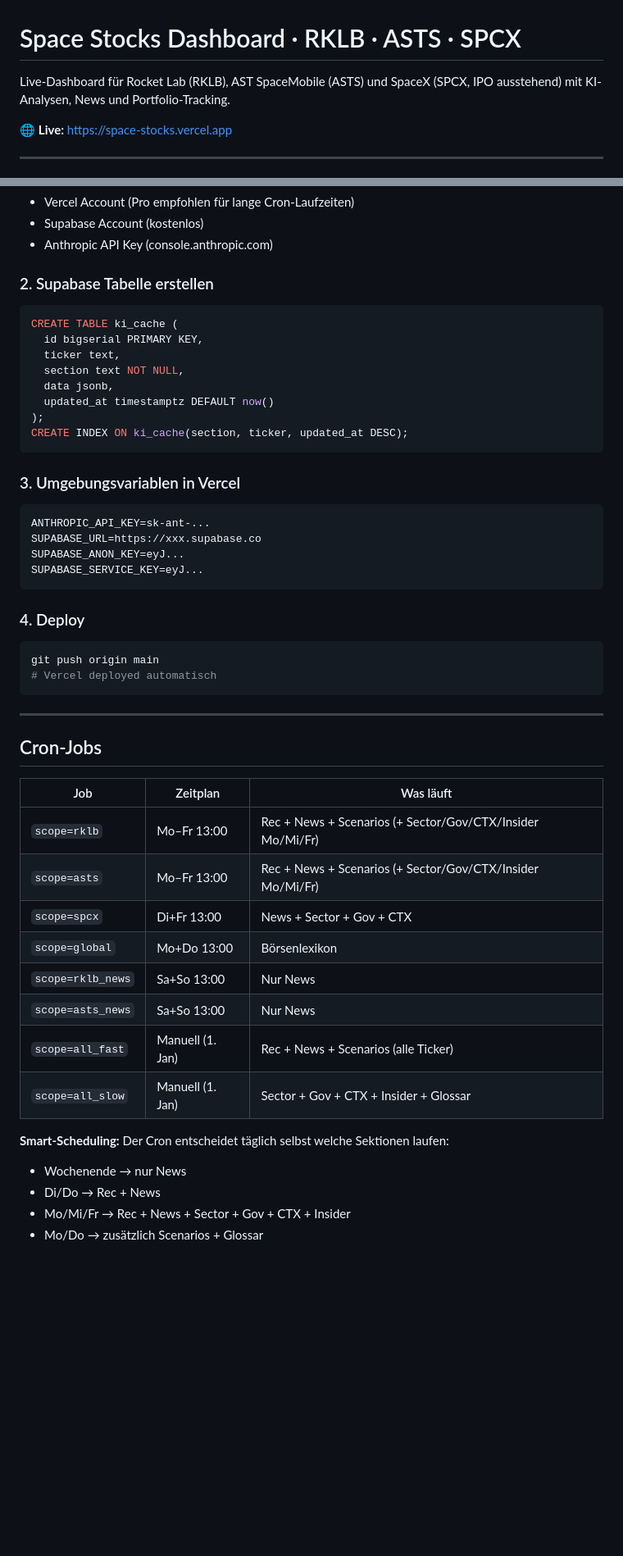
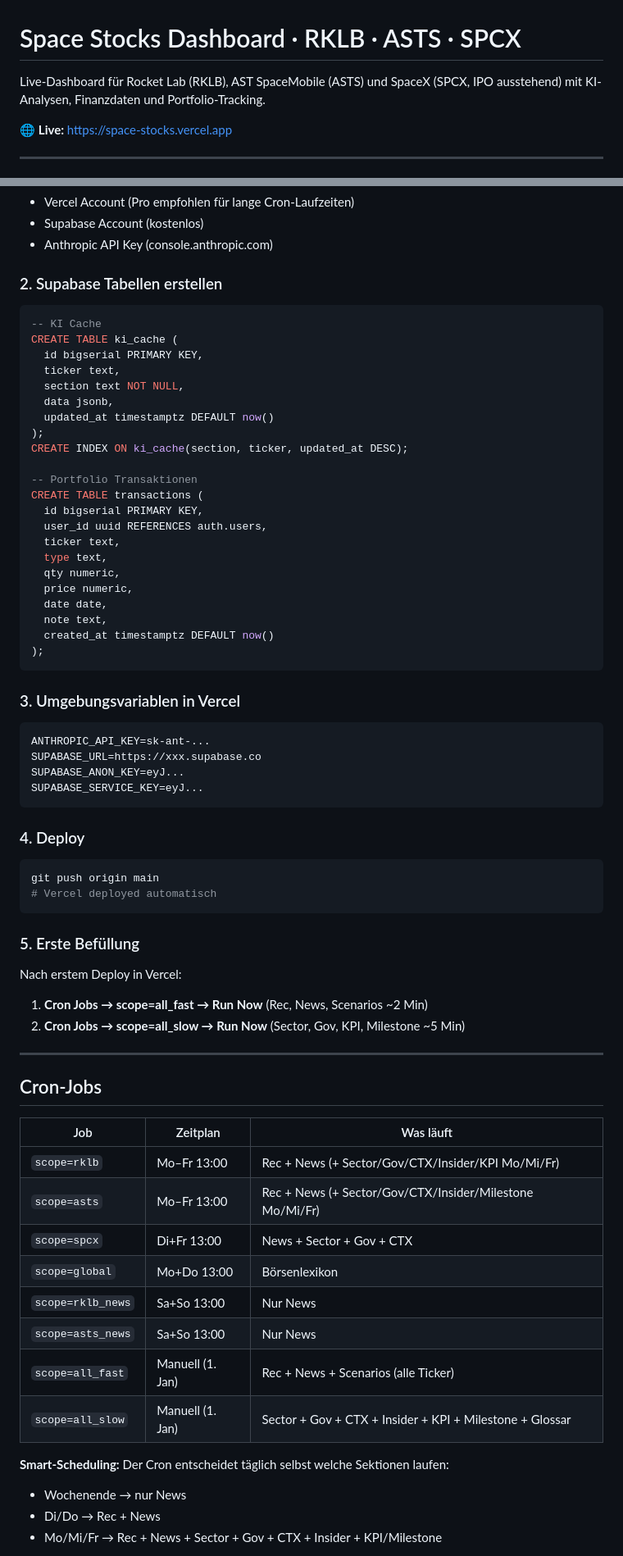
Before and after one commit to dietergdood/space-dashboard, a Markdown page: README.md, 2 parts joined by grey strips. Shown at 82% size. GitHub-like rendering; blank space fills up the shorter version.

````diff
--- a/README.md
+++ b/README.md
@@ -1,6 +1,6 @@
 # Space Stocks Dashboard · RKLB · ASTS · SPCX
 
-Live-Dashboard für Rocket Lab (RKLB), AST SpaceMobile (ASTS) und SpaceX (SPCX, IPO ausstehend) mit KI-Analysen, News und Portfolio-Tracking.
+Live-Dashboard für Rocket Lab (RKLB), AST SpaceMobile (ASTS) und SpaceX (SPCX, IPO ausstehend) mit KI-Analysen, Finanzdaten und Portfolio-Tracking.
 
 🌐 **Live:** https://space-stocks.vercel.app
 
@@ -93,8 +120,9 @@ space-dashboard/
 - Supabase Account (kostenlos)
 - Anthropic API Key (console.anthropic.com)
 
-### 2. Supabase Tabelle erstellen
+### 2. Supabase Tabellen erstellen
 ```sql
+-- KI Cache
 CREATE TABLE ki_cache (
   id bigserial PRIMARY KEY,
   ticker text,
@@ -103,6 +131,19 @@ CREATE TABLE ki_cache (
   updated_at timestamptz DEFAULT now()
 );
 CREATE INDEX ON ki_cache(section, ticker, updated_at DESC);
+
+-- Portfolio Transaktionen
+CREATE TABLE transactions (
+  id bigserial PRIMARY KEY,
+  user_id uuid REFERENCES auth.users,
+  ticker text,
+  type text,
+  qty numeric,
+  price numeric,
+  date date,
+  note text,
+  created_at timestamptz DEFAULT now()
+);
 ```
 
 ### 3. Umgebungsvariablen in Vercel
@@ -119,24 +160,28 @@ git push origin main
 # Vercel deployed automatisch
 ```
 
+### 5. Erste Befüllung
+Nach erstem Deploy in Vercel:
+1. **Cron Jobs → scope=all_fast → Run Now** (Rec, News, Scenarios ~2 Min)
+2. **Cron Jobs → scope=all_slow → Run Now** (Sector, Gov, KPI, Milestone ~5 Min)
+
 ---
 
 ## Cron-Jobs
 
 | Job | Zeitplan | Was läuft |
 |--|--|--|
-| `scope=rklb` | Mo–Fr 13:00 | Rec + News + Scenarios (+ Sector/Gov/CTX/Insider Mo/Mi/Fr) |
-| `scope=asts` | Mo–Fr 13:00 | Rec + News + Scenarios (+ Sector/Gov/CTX/Insider Mo/Mi/Fr) |
+| `scope=rklb` | Mo–Fr 13:00 | Rec + News (+ Sector/Gov/CTX/Insider/KPI Mo/Mi/Fr) |
+| `scope=asts` | Mo–Fr 13:00 | Rec + News (+ Sector/Gov/CTX/Insider/Milestone Mo/Mi/Fr) |
 | `scope=spcx` | Di+Fr 13:00 | News + Sector + Gov + CTX |
 | `scope=global` | Mo+Do 13:00 | Börsenlexikon |
 | `scope=rklb_news` | Sa+So 13:00 | Nur News |
 | `scope=asts_news` | Sa+So 13:00 | Nur News |
 | `scope=all_fast` | Manuell (1. Jan) | Rec + News + Scenarios (alle Ticker) |
-| `scope=all_slow` | Manuell (1. Jan) | Sector + Gov + CTX + Insider + Glossar |
+| `scope=all_slow` | Manuell (1. Jan) | Sector + Gov + CTX + Insider + KPI + Milestone + Glossar |
 
 **Smart-Scheduling:** Der Cron entscheidet täglich selbst welche Sektionen laufen:
 - Wochenende → nur News
 - Di/Do → Rec + News
-- Mo/Mi/Fr → Rec + News + Sector + Gov + CTX + Insider
-- Mo/Do → zusätzlich Scenarios + Glossar
+- Mo/Mi/Fr → Rec + News + Sector + Gov + CTX + Insider + KPI/Milestone
 
````
Also changed, not shown: other parts of README.md (+78 -10 lines).
